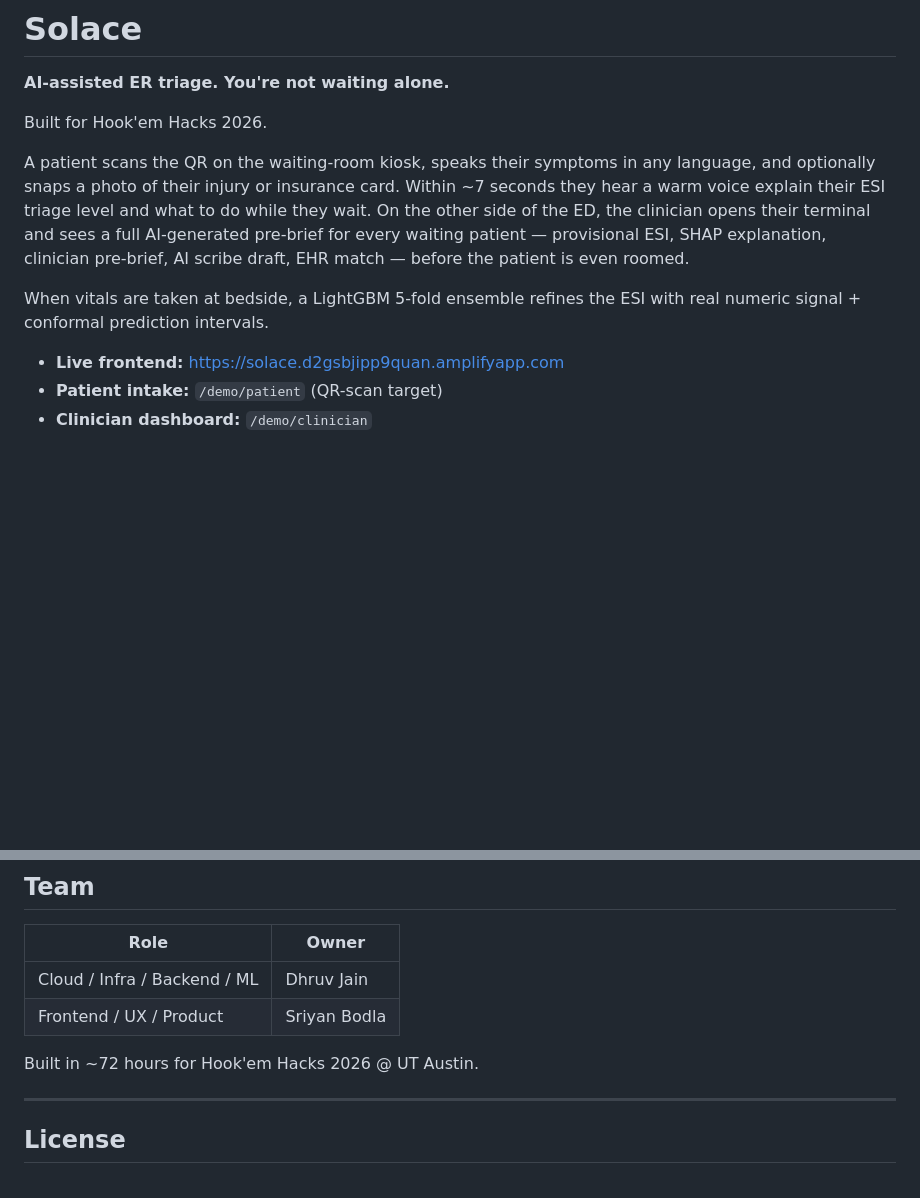
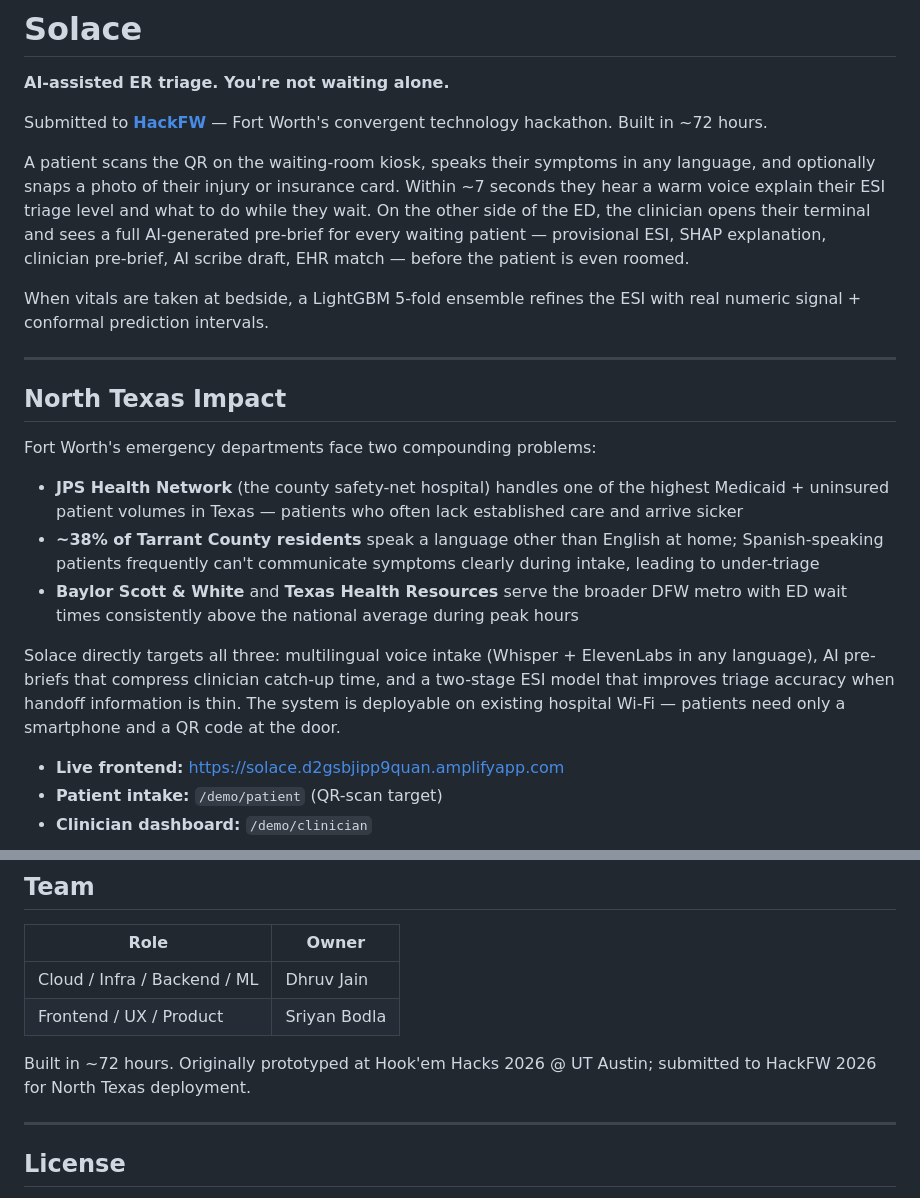
Before and after one commit to Dhruvjain35/solace-ai, a Markdown page: README.md, 2 parts joined by grey strips. Drawn GitHub-style; blank space fills up the shorter version.

Commit message:
Add HackFW submission context and North Texas impact section
- Swap "Hook'em Hacks" headline for HackFW / fwtx.devpost.com
- Add North Texas Impact section: JPS, Baylor S&W, THR, Tarrant County
  language-barrier stats — gives DFW judges immediate local relevance
- Preserve all technical content unchanged

```diff
--- a/README.md
+++ b/README.md
@@ -2,11 +2,23 @@
 
 **AI-assisted ER triage. You're not waiting alone.**
 
-Built for Hook'em Hacks 2026.
+Submitted to **[HackFW](https://fwtx.devpost.com)** — Fort Worth's convergent technology hackathon. Built in ~72 hours.
 
 A patient scans the QR on the waiting-room kiosk, speaks their symptoms in any language, and optionally snaps a photo of their injury or insurance card. Within ~7 seconds they hear a warm voice explain their ESI triage level and what to do while they wait. On the other side of the ED, the clinician opens their terminal and sees a full AI-generated pre-brief for every waiting patient — provisional ESI, SHAP explanation, clinician pre-brief, AI scribe draft, EHR match — before the patient is even roomed.
 
 When vitals are taken at bedside, a LightGBM 5-fold ensemble refines the ESI with real numeric signal + conformal prediction intervals.
+
+---
+
+## North Texas Impact
+
+Fort Worth's emergency departments face two compounding problems:
+
+- **JPS Health Network** (the county safety-net hospital) handles one of the highest Medicaid + uninsured patient volumes in Texas — patients who often lack established care and arrive sicker
+- **~38% of Tarrant County residents** speak a language other than English at home; Spanish-speaking patients frequently can't communicate symptoms clearly during intake, leading to under-triage
+- **Baylor Scott & White** and **Texas Health Resources** serve the broader DFW metro with ED wait times consistently above the national average during peak hours
+
+Solace directly targets all three: multilingual voice intake (Whisper + ElevenLabs in any language), AI pre-briefs that compress clinician catch-up time, and a two-stage ESI model that improves triage accuracy when handoff information is thin. The system is deployable on existing hospital Wi-Fi — patients need only a smartphone and a QR code at the door.
 
 - **Live frontend:** https://solace.d2gsbjipp9quan.amplifyapp.com
 - **Patient intake:** `/demo/patient` (QR-scan target)
@@ -228,7 +240,7 @@ Training data + notebook live in the sibling `triagegeist/` repo. Model files (`
 | Cloud / Infra / Backend / ML | Dhruv Jain |
 | Frontend / UX / Product | Sriyan Bodla |
 
-Built in ~72 hours for Hook'em Hacks 2026 @ UT Austin.
+Built in ~72 hours. Originally prototyped at Hook'em Hacks 2026 @ UT Austin; submitted to HackFW 2026 for North Texas deployment.
 
 ---
 
```
